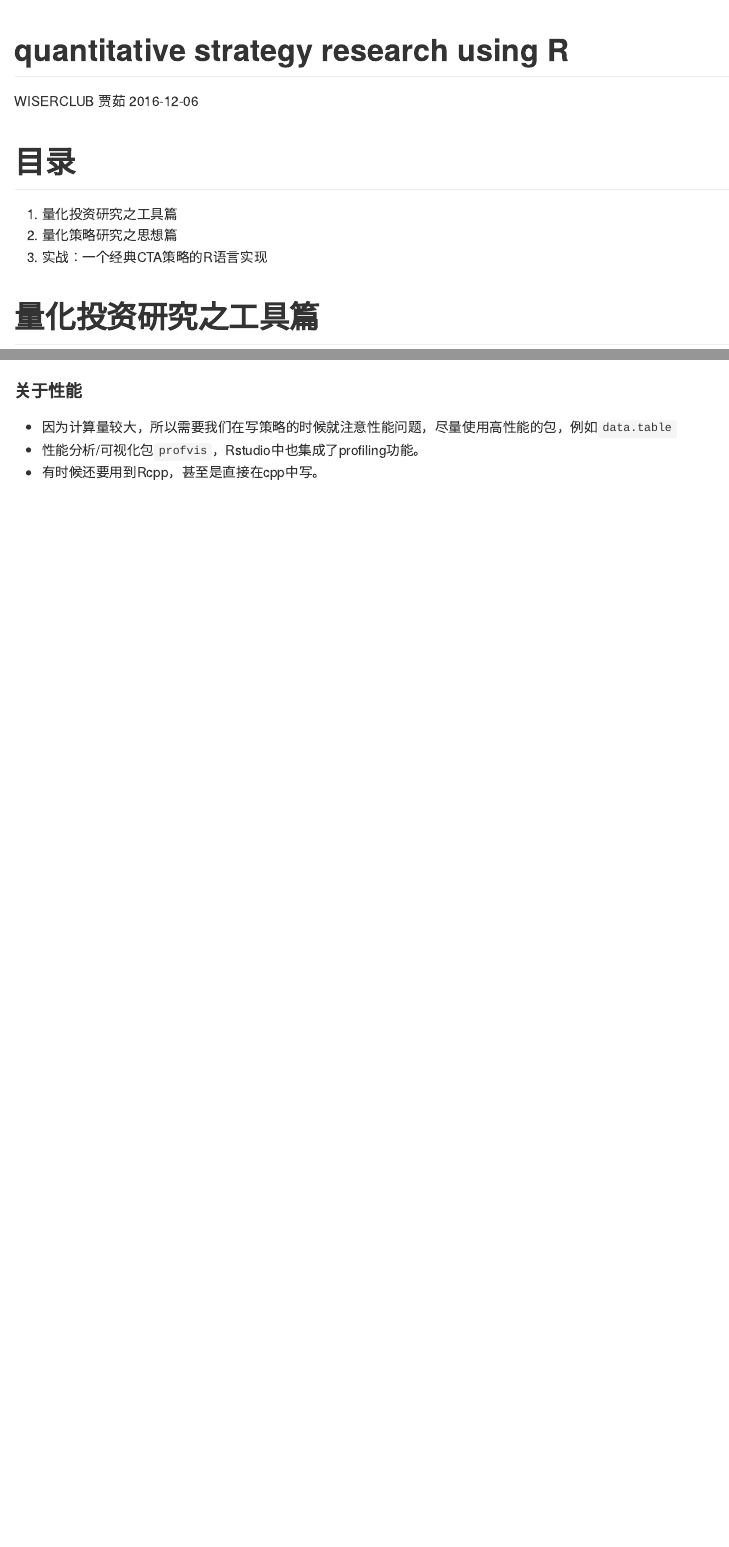
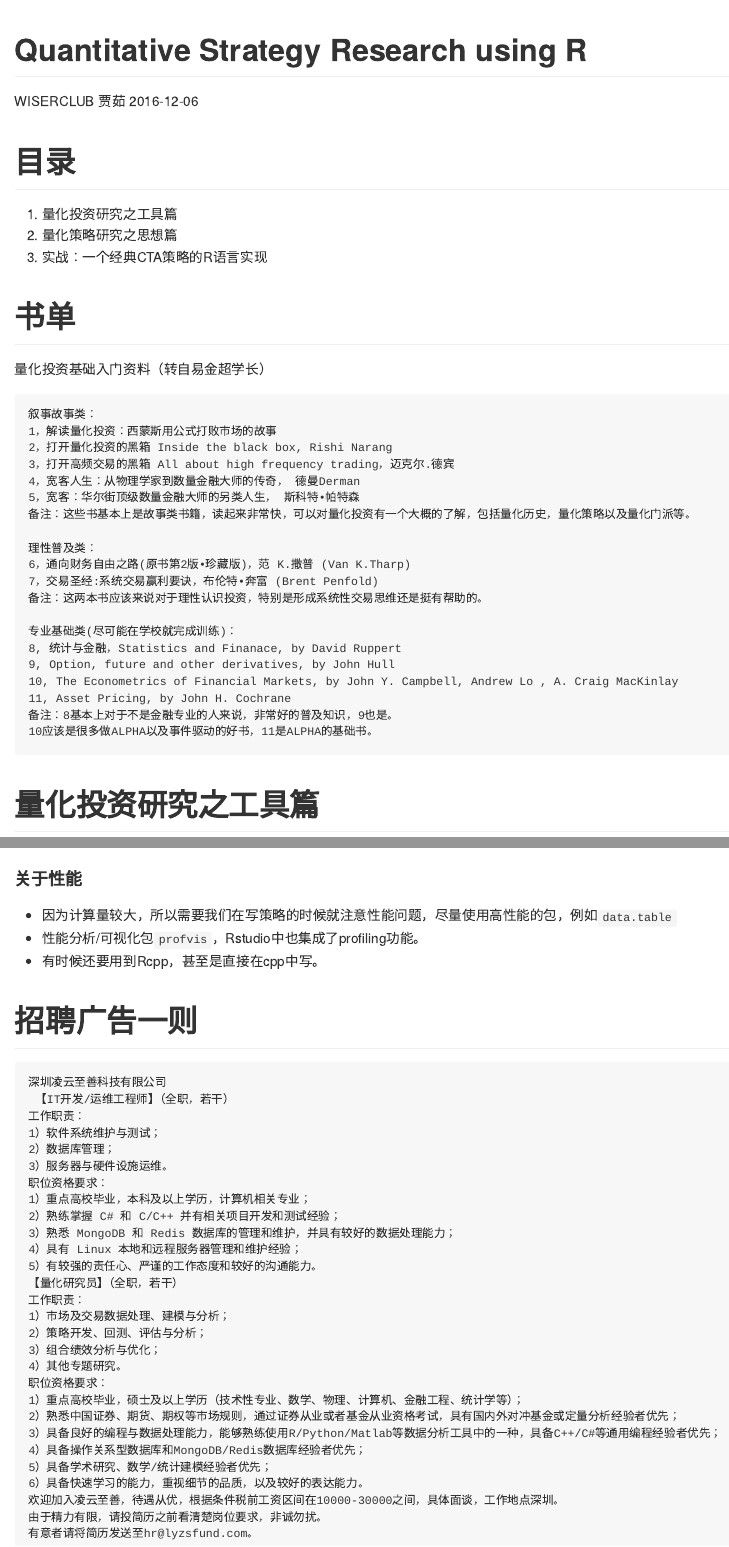
Before and after one commit to JiaRu2016/wiserclub_class4_quant, an R Markdown document (wiser_quant.Rmd): the page in a window 1100 px wide, from its top, and a second part further down, joined at a grey line. Rendered offline with R 4.5, knitr and Pandoc, with nearby package versions; long lines of code are wrapped.

Commit message:
add booklist & ad

````diff
--- a/wiser_quant.Rmd
+++ b/wiser_quant.Rmd
@@ -1,5 +1,5 @@
 ---
-title: "quantitative strategy research using R"
+title: "Quantitative Strategy Research using R"
 author: "WISERCLUB 贾茹"
 date: "2016-12-06"
 output: github_document
@@ -13,10 +13,33 @@ knitr::opts_chunk$set(echo = TRUE)
 1. 量化投资研究之工具篇
 2. 量化策略研究之思想篇
 3. 实战：一个经典CTA策略的R语言实现
-  <!-- - 策略实现 -->
-  <!-- - 策略评价指标 -->
-  <!-- - 参数调优 -->
 
+# 书单
+
+量化投资基础入门资料（转自易金超学长）
+
+```
+叙事故事类：
+1，解读量化投资：西蒙斯用公式打败市场的故事
+2，打开量化投资的黑箱 Inside the black box, Rishi Narang
+3，打开高频交易的黑箱 All about high frequency trading，迈克尔.德宾
+4，宽客人生：从物理学家到数量金融大师的传奇， 德曼Derman
+5，宽客：华尔街顶级数量金融大师的另类人生， 斯科特•帕特森
+备注：这些书基本上是故事类书籍，读起来非常快，可以对量化投资有一个大概的了解，包括量化历史，量化策略以及量化门派等。
+
+理性普及类：
+6，通向财务自由之路(原书第2版•珍藏版)，范 K.撒普 (Van K.Tharp)
+7，交易圣经:系统交易赢利要诀，布伦特•奔富 (Brent Penfold)
+备注：这两本书应该来说对于理性认识投资，特别是形成系统性交易思维还是挺有帮助的。
+
+专业基础类(尽可能在学校就完成训练)：
+8, 统计与金融，Statistics and Finanace, by David Ruppert
+9, Option, future and other derivatives, by John Hull
+10, The Econometrics of Financial Markets, by John Y. Campbell, Andrew Lo , A. Craig MacKinlay
+11, Asset Pricing, by John H. Cochrane
+备注：8基本上对于不是金融专业的人来说，非常好的普及知识，9也是。
+10应该是很多做ALPHA以及事件驱动的好书，11是ALPHA的基础书。
+```
 
 # 量化投资研究之工具篇
 
@@ -470,3 +493,36 @@ R中常见的并行计算包： `parallel, snow, doparallel, foreach, ...`
 - 因为计算量较大，所以需要我们在写策略的时候就注意性能问题，尽量使用高性能的包，例如`data.table`
 - 性能分析/可视化包`profvis`，Rstudio中也集成了profiling功能。
 - 有时候还要用到Rcpp，甚至是直接在cpp中写。
+
+
+# 招聘广告一则
+```
+深圳凌云至善科技有限公司
+ 【IT开发/运维工程师】（全职，若干）
+工作职责：
+1）软件系统维护与测试；
+2）数据库管理；
+3）服务器与硬件设施运维。
+职位资格要求：
+1）重点高校毕业，本科及以上学历，计算机相关专业；
+2）熟练掌握 C# 和 C/C++ 并有相关项目开发和测试经验；
+3）熟悉 MongoDB 和 Redis 数据库的管理和维护，并具有较好的数据处理能力；
+4）具有 Linux 本地和远程服务器管理和维护经验；
+5）有较强的责任心、严谨的工作态度和较好的沟通能力。
+【量化研究员】（全职，若干）
+工作职责：
+1）市场及交易数据处理、建模与分析；
+2）策略开发、回测、评估与分析；
+3）组合绩效分析与优化；
+4）其他专题研究。
+职位资格要求：
+1）重点高校毕业，硕士及以上学历（技术性专业、数学、物理、计算机、金融工程、统计学等）；
+2）熟悉中国证券、期货、期权等市场规则，通过证券从业或者基金从业资格考试，具有国内外对冲基金或定量分析经验者优先；
+3）具备良好的编程与数据处理能力，能够熟练使用R/Python/Matlab等数据分析工具中的一种，具备C++/C#等通用编程经验者优先；
+4）具备操作关系型数据库和MongoDB/Redis数据库经验者优先；
+5）具备学术研究、数学/统计建模经验者优先；
+6）具备快速学习的能力，重视细节的品质，以及较好的表达能力。
+欢迎加入凌云至善，待遇从优，根据条件税前工资区间在10000-30000之间，具体面谈，工作地点深圳。
+由于精力有限，请投简历之前看清楚岗位要求，非诚勿扰。
+有意者请将简历发送至hr@lyzsfund.com。
+```
````
Also changed, not shown: wiser_quant.Rmd (10 more changed lines).
